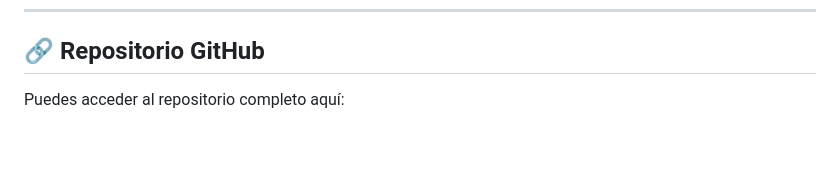
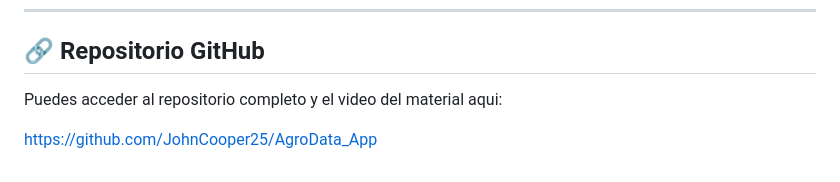
Before and after one commit to JohnCooper25/AgroData_App, a Markdown page: README.md, the part around the change. Drawn GitHub-style; blank space fills up the shorter version.

```diff
--- a/README.md
+++ b/README.md
@@ -94,4 +94,6 @@ https://github.com/JohnCooper25/AgroData_App/blob/main/AgroData.apk
 
 ## 🔗 Repositorio GitHub
 
-Puedes acceder al repositorio completo aquí:
+Puedes acceder al repositorio completo y el video del material aqui:
+
+https://github.com/JohnCooper25/AgroData_App
```
